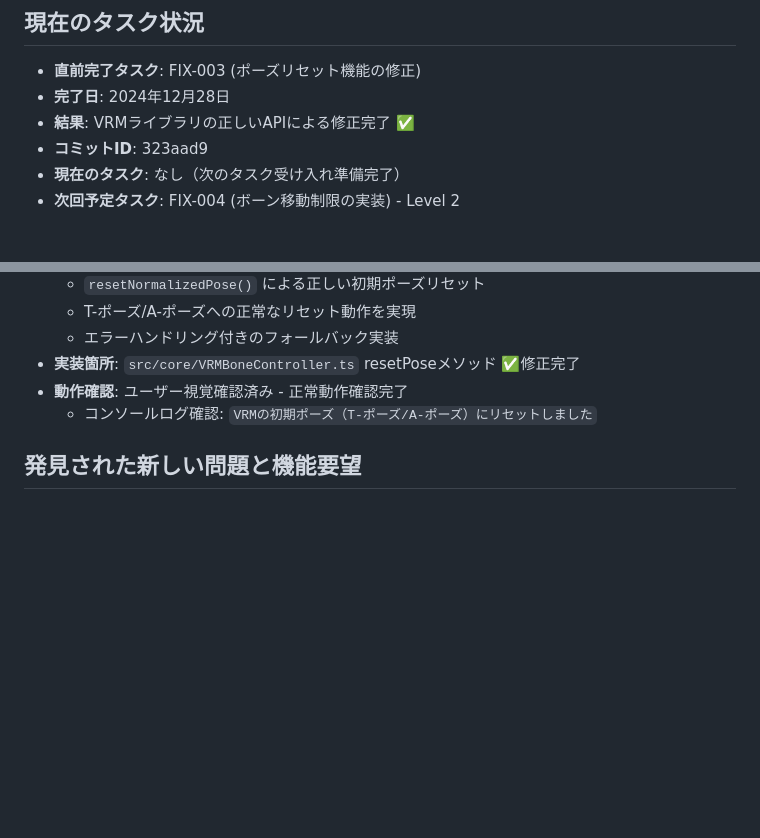
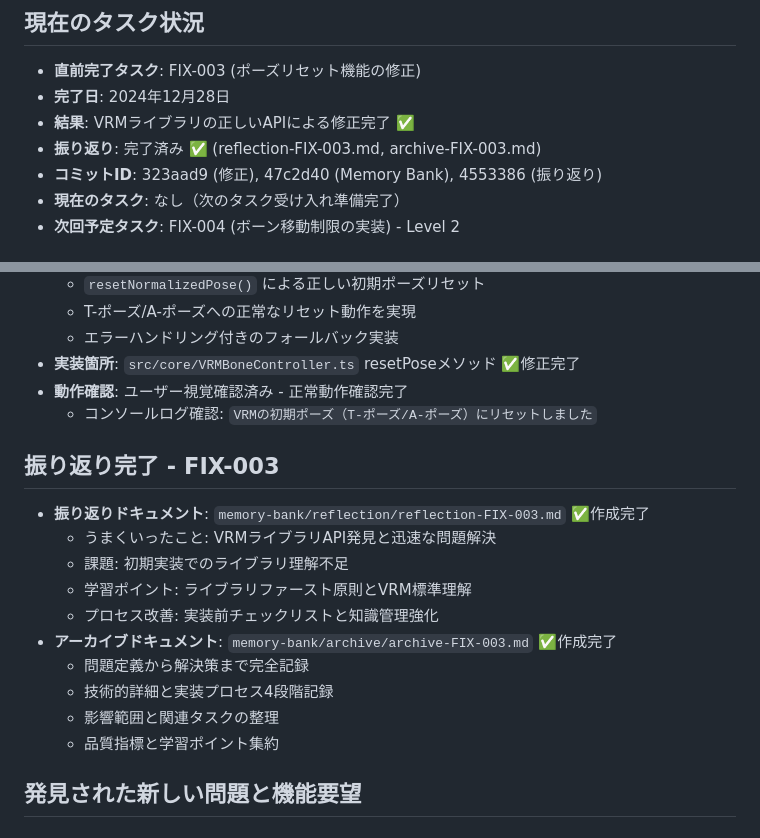
Before and after one commit to kurotori4423/KurotoriVRMWebViewer, a Markdown page: memory-bank/activeContext.md, 2 parts joined by grey strips. Drawn GitHub-style; blank space fills up the shorter version.

Commit message:
docs(FIX-003): REFLECTフェーズ完了 - activeContext更新
- FIX-003タスクの振り返りプロセス完全完了を記録
- 振り返りドキュメント作成完了の記録追加
- 全コミットID（修正Memory Bank振り返り）の統合記録
- 次回タスク準備完了状態の確認

FIX-003 REFLECTフェーズ完了

```diff
--- a/memory-bank/activeContext.md
+++ b/memory-bank/activeContext.md
@@ -4,7 +4,8 @@
 - **直前完了タスク**: FIX-003 (ポーズリセット機能の修正)
 - **完了日**: 2024年12月28日
 - **結果**: VRMライブラリの正しいAPIによる修正完了 ✅
-- **コミットID**: 323aad9
+- **振り返り**: 完了済み ✅ (reflection-FIX-003.md, archive-FIX-003.md)
+- **コミットID**: 323aad9 (修正), 47c2d40 (Memory Bank), 4553386 (振り返り)
 - **現在のタスク**: なし（次のタスク受け入れ準備完了）
 - **次回予定タスク**: FIX-004 (ボーン移動制限の実装) - Level 2
 
@@ -19,6 +20,18 @@
 - **実装箇所**: `src/core/VRMBoneController.ts` resetPoseメソッド ✅修正完了
 - **動作確認**: ユーザー視覚確認済み - 正常動作確認完了
   - コンソールログ確認: `VRMの初期ポーズ（T-ポーズ/A-ポーズ）にリセットしました`
+
+## 振り返り完了 - FIX-003
+- **振り返りドキュメント**: `memory-bank/reflection/reflection-FIX-003.md` ✅作成完了
+  - うまくいったこと: VRMライブラリAPI発見と迅速な問題解決
+  - 課題: 初期実装でのライブラリ理解不足
+  - 学習ポイント: ライブラリファースト原則とVRM標準理解
+  - プロセス改善: 実装前チェックリストと知識管理強化
+- **アーカイブドキュメント**: `memory-bank/archive/archive-FIX-003.md` ✅作成完了
+  - 問題定義から解決策まで完全記録
+  - 技術的詳細と実装プロセス4段階記録
+  - 影響範囲と関連タスクの整理
+  - 品質指標と学習ポイント集約
 
 ## 発見された新しい問題と機能要望
 
```
